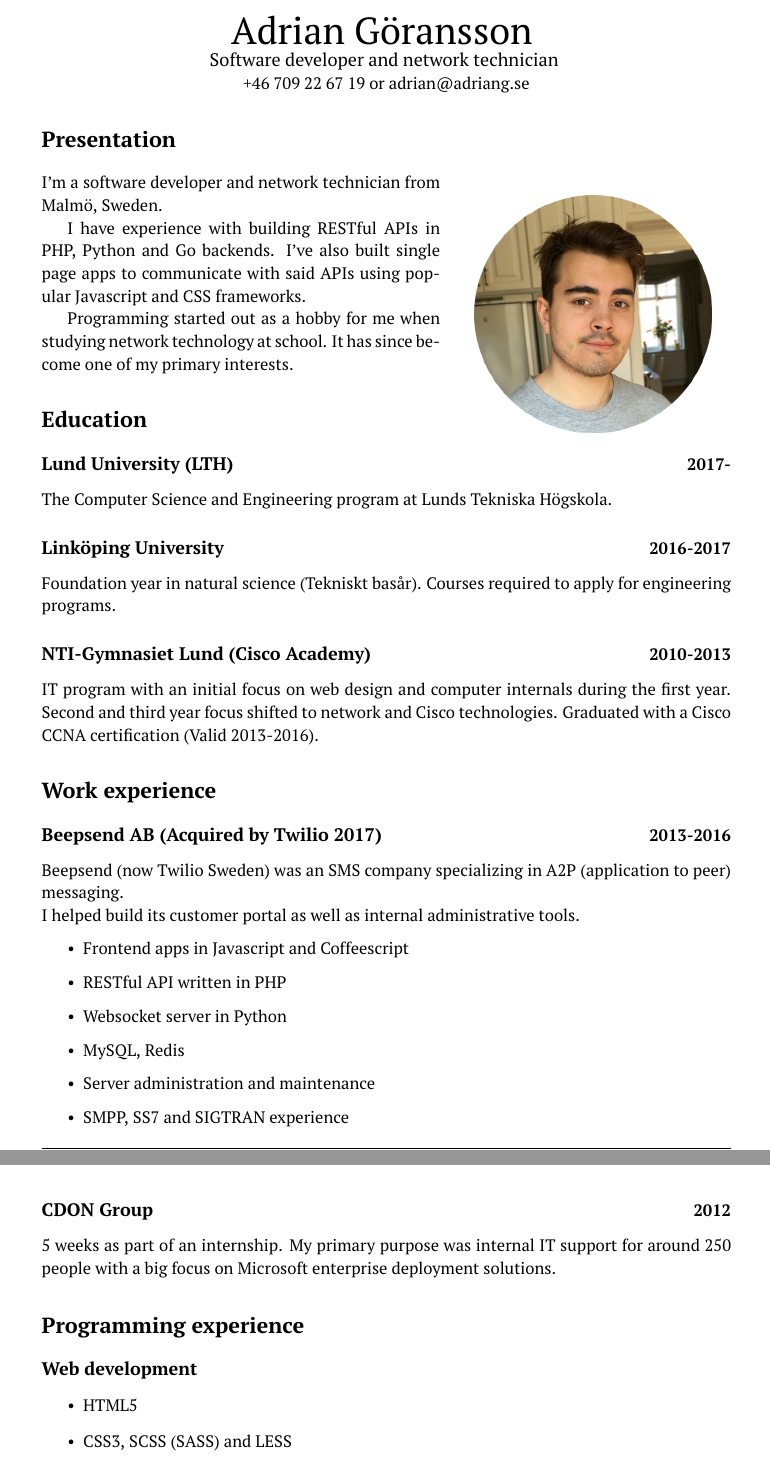
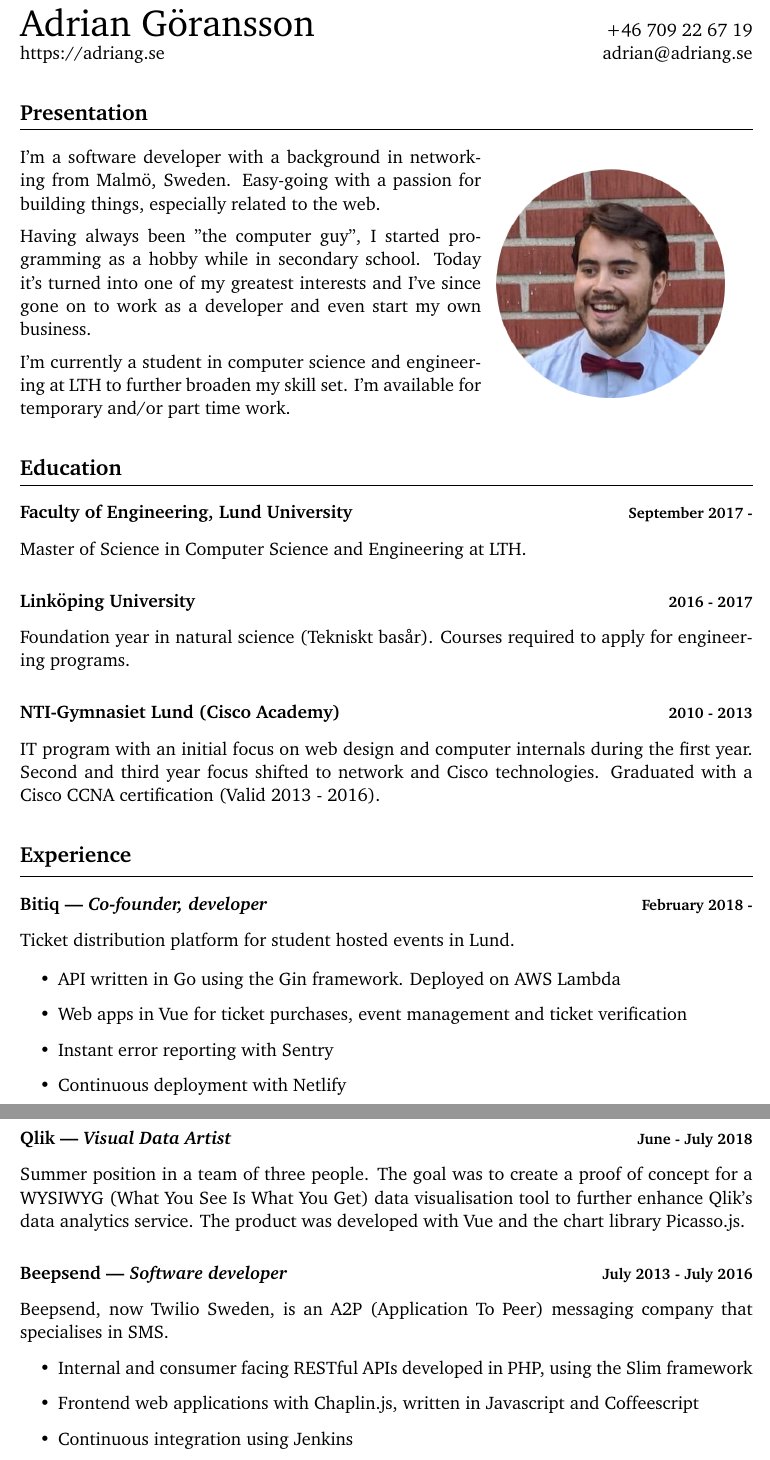
Before and after one commit to adriangoransson/adriangoransson.github.io, a LaTeX CV (adrian.goransson_cv.tex): two parts of pages 1 and 2 of 3 before the commit and two parts of pages 1 and 2 of 2 after it, joined at a grey line, cut so that both start at the same text. Compiled offline with pdfLaTeX.

Commit message:
New year, new me

```diff
--- a/adrian.goransson_cv.tex
+++ b/adrian.goransson_cv.tex
@@ -19,3 +20,6 @@
+\lfoot{\href{https://adriang.se}{https://adriang.se}}
+\cfoot{}
+\rfoot{\thepage}
 
 \newcommand{\worktime}[1]{
     \hfill \begin{normalsize}#1\end{normalsize}
@@ -27,89 +41,74 @@
-\lhead{Adrian Göransson - CV}
-\chead{}
-\rhead{\today}
-\lfoot{
-    \begin{small}
-        \url{https://adriang.se}
-    \end{small}
-}
-\cfoot{}
-\rfoot{\thepage}
-\renewcommand{\headrulewidth}{0.4pt}
-\renewcommand{\footrulewidth}{0.4pt}
+\noindent
+\Huge Adrian Göransson \hfill \large +46 709 22 67 19\\
+\large \href{https://adriang.se}{https://adriang.se}
+\large \hfill \href{mailto:adrian@adriang.se}{adrian@adriang.se}
 
-% title
-    \begin{center}
-        \begin{Huge}
-            Adrian Göransson
-        \end{Huge}
+\heading{Presentation}
 
-        \begin{large}
-            Software developer and network technician
-        \end{large}
-
-        +46 709 22 67 19 or \href{mailto:adrian@adriang.se}{adrian@adriang.se}
-    \end{center}
-
-% main content
-    \section*{Presentation}
-
-        % picture of me!
-        \begin{wrapfigure}[9]{R}{.4\textwidth}\centering
-            \includegraphics[width=5.5cm]{profile.png}
+    \begin{wrapfigure}[12]{r}{0.35\textwidth}
+        \includegraphics[width=5.3cm]{graphics/profile.png}
     \end{wrapfigure}
 
-        I'm a software developer and network technician from Malmö, Sweden.
+    I'm a software developer with a background in networking from Malmö, Sweden.
+    Easy-going with a passion for building things, especially related to the web.
 
-        I have experience with building RESTful APIs in PHP, Python and Go backends.
-        I've also built single page apps to communicate with said APIs using popular Javascript and CSS frameworks.
+    \medskip
+    \noindent
+    Having always been "the computer guy", I started programming as a hobby while in secondary school.
+    Today it's turned into one of my greatest interests and I've since gone on to work as a developer and even start my own business.
 
-        Programming started out as a hobby for me when studying network technology at school. It has since become one of my primary interests.
+    \medskip
+    \noindent
+    I'm currently a student in computer science and engineering at LTH to further broaden my skill set.
+    I'm available for temporary and/or part time work.
 
-    \section*{Education}
+\heading{Education}
 
-        \subsection*{Lund University (LTH) \worktime{2017-}}
+    \school{Faculty of Engineering, Lund University}{September 2017 -}
+    Master of Science in Computer Science and Engineering at LTH.
 
-            The Computer Science and Engineering program at Lunds Tekniska Högskola.
-
-        \subsection*{Linköping University \worktime{2016-2017}}
-
+    \school{Linköping University}{2016 - 2017}
     Foundation year in natural science (Tekniskt basår).
     Courses required to apply for engineering programs.
 
-        \subsection*{NTI-Gymnasiet Lund (Cisco Academy)\worktime{2010-2013}}
-
+    \school{NTI-Gymnasiet Lund (Cisco Academy)}{2010 - 2013}
     IT program with an initial focus on web design and computer internals during the first year.
     Second and third year focus shifted to network and Cisco technologies.
-            Graduated with a Cisco CCNA certification (Valid 2013-2016).
+    Graduated with a Cisco CCNA certification (Valid 2013 - 2016).
 
-    \section*{Work experience}
+\heading{Experience}
 
-            \subsection*{Beepsend AB (Acquired by Twilio 2017) \worktime{2013-2016}}
-                Beepsend (now Twilio Sweden) was an SMS company specializing in A2P (application to peer) messaging.\\
-                I helped build its customer portal as well as internal administrative tools.
+    \employment
+        {Co-founder, developer}
+        {\href{https://bitiq.se}{Bitiq}}
+        {February 2018 -}
+
+    Ticket distribution platform for student hosted events in Lund.
 
     \begin{itemize}
-                    \item Frontend apps in Javascript and Coffeescript
-                    \item RESTful API written in PHP
-                    \item Websocket server in Python
-                    \item MySQL, Redis
-                    \item Server administration and maintenance
-                    \item SMPP, SS7 and SIGTRAN experience
+        \item API written in Go using the Gin framework. Deployed on AWS Lambda
+        \item Web apps in Vue for ticket purchases, event management and ticket verification
+        \item Instant error reporting with Sentry
+        \item Continuous deployment with Netlify
     \end{itemize}
 
-            \subsection*{CDON Group \worktime{2012}}
+    \employment
+        {Visual Data Artist}
+        {\href{https://www.qlik.com/us/}{Qlik}}
+        {June - July 2018}
 
-                5 weeks as part of an internship.
-                My primary purpose was internal IT support for around 250 people with a
-                big focus on Microsoft enterprise deployment solutions.
+    Summer position in a team of three people. The goal was to create a proof of concept for a WYSIWYG
+    (What You See Is What You Get) data visualisation tool to further enhance Qlik's data analytics service. The product was developed with Vue and the chart library Picasso.js.
 
+    \employment
+        {Software developer}
+        {\href{https://www.beepsend.com/}{Beepsend}}
+        {July 2013 - July 2016}
 
-    \section*{Programming experience}
-
-        \subsection*{Web development}
+    Beepsend, now Twilio Sweden, is an A2P (Application To Peer) messaging company that specialises in SMS.
     \begin{itemize}
-                \item HTML5
-                \item CSS3, SCSS (SASS) and LESS
-                \item Javscript and Coffeescript (React, Mithril, Backbone.js, Chaplin)
+        \item Internal and consumer facing RESTful APIs developed in PHP, using the Slim framework
+        \item Frontend web applications with Chaplin.js, written in Javascript and Coffeescript
+        \item Continuous integration using Jenkins
     \end{itemize}
 
@@ -157 +134,0 @@
-                    \item IPSec (LibreSwan)
```
Also changed, not shown: adrian.goransson_cv.pdf, graphics/profile.png (added), profile.png (deleted), adrian.goransson_cv.tex (113 more changed lines). Lines whose indentation alone changed are shown as unchanged.
